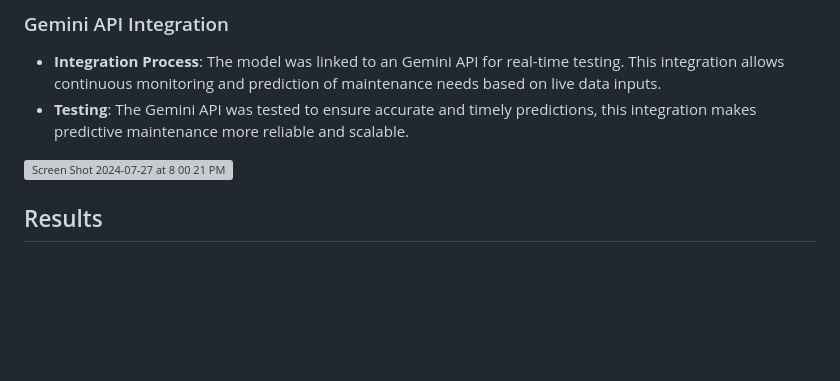
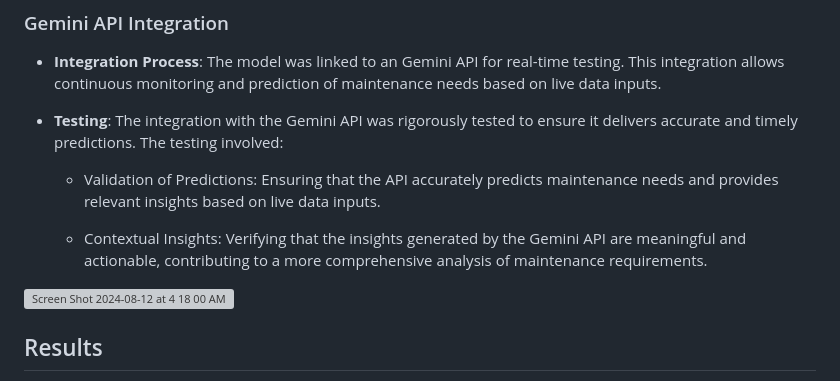
Before and after one commit to HaifaAljundi/FutureFix, a Markdown page: README.md, the part around the change. GitHub-like rendering; blank space fills up the shorter version; grey boxes are pictures that could not be loaded.

```diff
--- a/README.md
+++ b/README.md
@@ -127,9 +127,14 @@ Elevator maintenance is important for ensuring safety and minimizing downtime. P
 
 ### Gemini API Integration
 - **Integration Process**: The model was linked to an Gemini API for real-time testing. This integration allows continuous monitoring and prediction of maintenance needs based on live data inputs.
-- **Testing**: The Gemini API was tested to ensure accurate and timely predictions, this integration makes predictive maintenance more reliable and scalable.
+- **Testing**: The integration with the Gemini API was rigorously tested to ensure it delivers accurate and timely predictions. The testing involved:
 
-![Screen Shot 2024-07-27 at 8 00 21 PM](https://github.com/user-attachments/assets/3e788e95-8fcb-47b3-94ee-09e0e0590ddc)
+  - Validation of Predictions: Ensuring that the API accurately predicts maintenance needs and provides relevant insights based on live data inputs.
+
+  - Contextual Insights: Verifying that the insights generated by the Gemini API are meaningful and actionable, contributing to a more comprehensive analysis of maintenance requirements.
+
+![Screen Shot 2024-08-12 at 4 18 00 AM](https://github.com/user-attachments/assets/3043e678-f777-4f6e-847f-5d85544e4dca)
+
 
 
 ## Results
```
